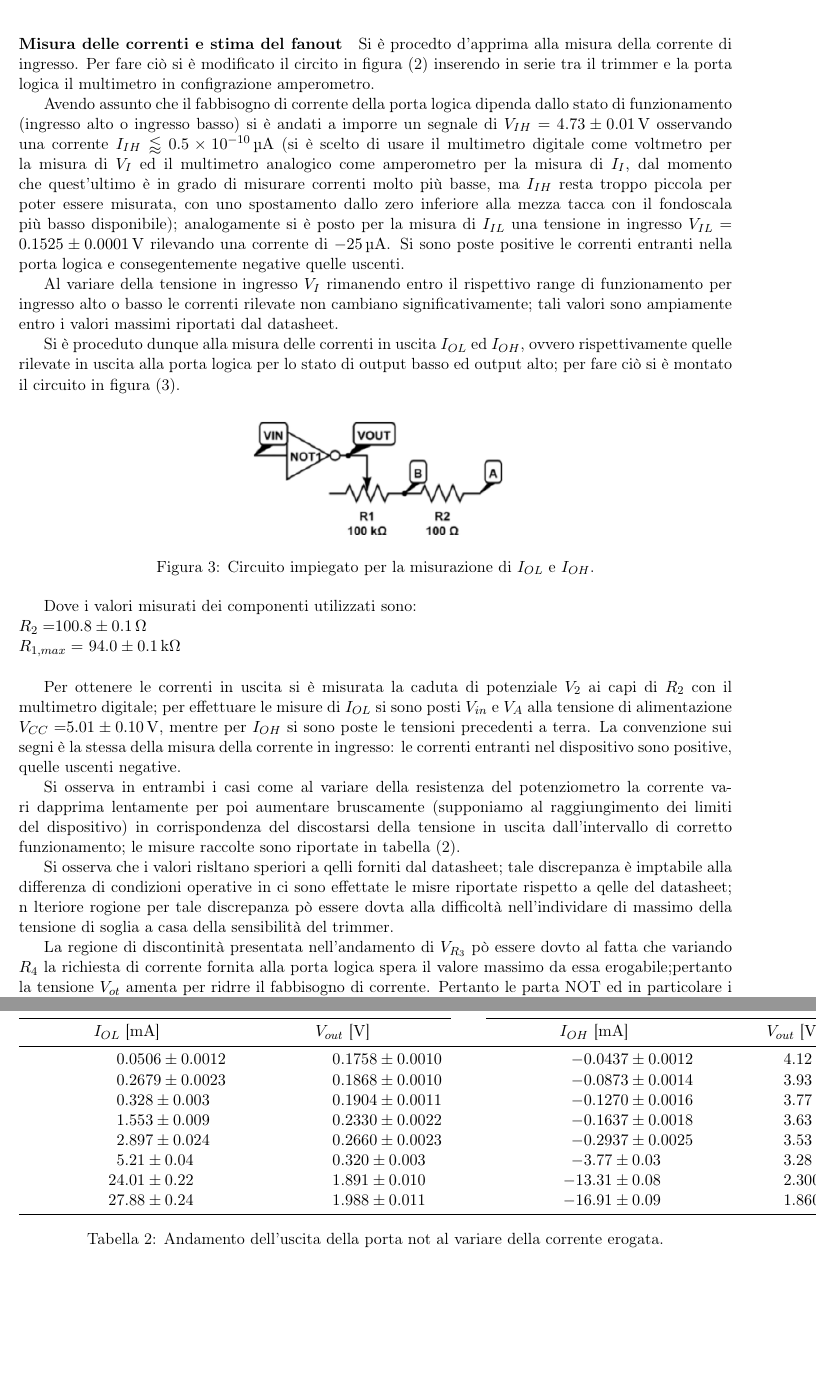
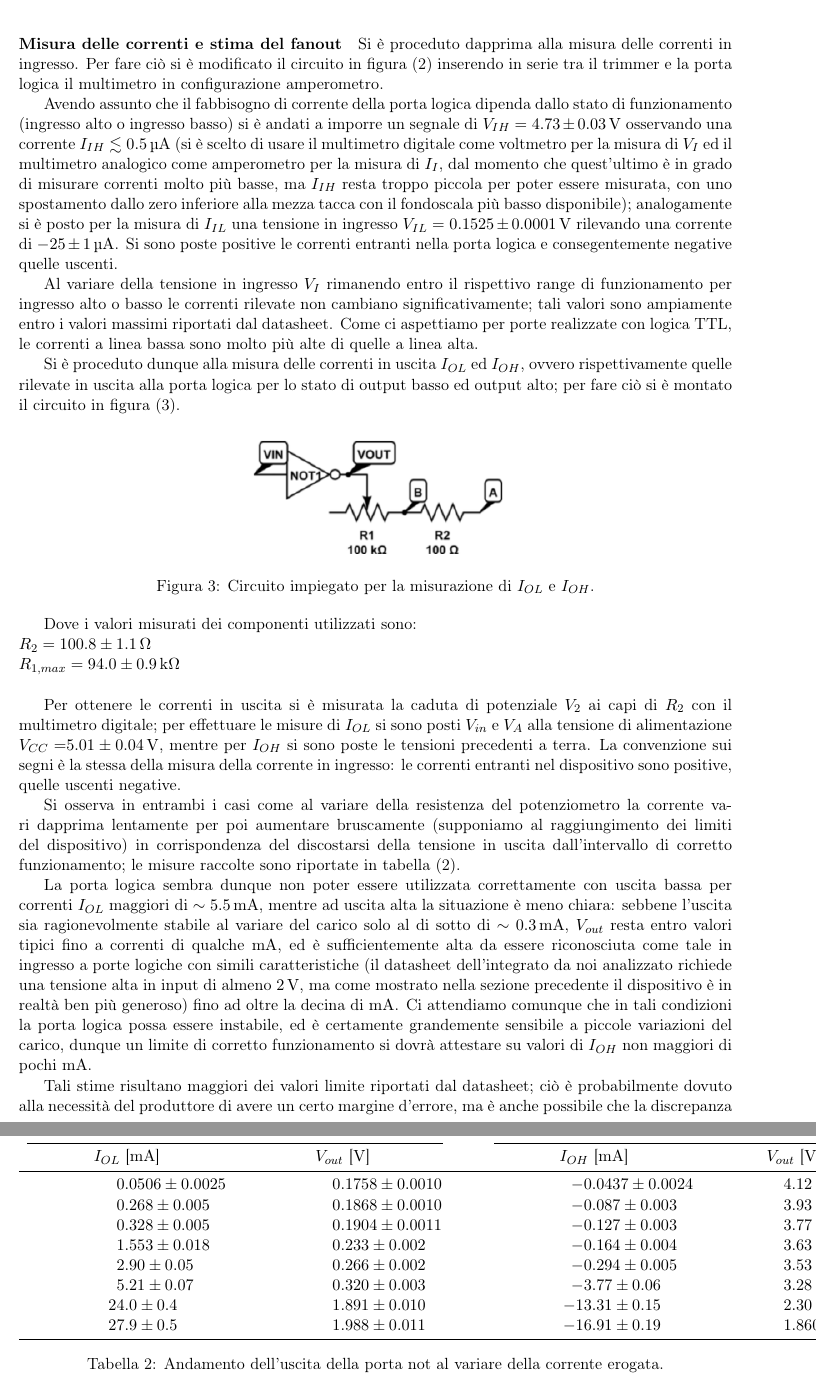
Before and after one commit to Gnegne/Lab-3-parte-2-la-vendetta-, a LaTeX paper (esperienza10/tex/porte-logiche.tex, which reads esperienza10/tex/proc.tex): two parts of pages 3 and 5 of 7, joined at a grey line, cut so that both start at the same text, the shorter picture padded with empty space. Compiled offline with pdfLaTeX.

Commit message:
cosate cose, finita parte correnti

```diff
--- a/esperienza10/tex/proc.tex
+++ b/esperienza10/tex/proc.tex
@@ -85,14 +85,15 @@
 
 
 \paragraph{Misura delle correnti e stima del fanout}
-	Si è procedto d'apprima alla misura della corrente di ingresso.
-	Per fare ciò si è modificato il circito in \fig{i1} inserendo in serie tra il trimmer e la porta logica il multimetro in configrazione amperometro.
+	Si è proceduto dapprima alla misura delle correnti in ingresso.
+	Per fare ciò si è modificato il circuito in \fig{i1} inserendo in serie tra il trimmer e la porta logica il multimetro in configurazione amperometro.
 
 	Avendo assunto che il fabbisogno di corrente della porta logica dipenda 	dallo stato di funzionamento (ingresso alto o ingresso basso)
-	si è andati a imporre un segnale di $V_{IH} =$ \SI{4.73\pm 0.01}{\volt} osservando una corrente $I_{IH} \lessapprox$ \SI{0.5e-10}{\micro \ampere} (si è scelto di usare il multimetro digitale come voltmetro per la misura di $V_I$ ed il multimetro analogico come amperometro per la misura di $I_I$, dal momento che quest'ultimo è in grado di misurare correnti molto più basse, ma $I_{IH}$ resta troppo piccola per poter essere misurata, con uno spostamento dallo zero inferiore alla mezza tacca con il fondoscala più basso disponibile);
-	analogamente si è posto per la misura di  $I_{IL}$ una tensione in ingresso $V_{IL} =$ \SI{0.1525(1)}{\volt} rilevando una corrente di \SI{-25}{\micro \ampere}. Si sono poste positive le correnti entranti nella porta logica e consegentemente negative quelle uscenti.
+	si è andati a imporre un segnale di $V_{IH} = \SI{4.73\pm 0.03}{\volt}$ osservando una corrente $I_{IH} \lesssim \SI{0.5}{\micro \ampere}$ (si è scelto di usare il multimetro digitale come voltmetro per la misura di $V_I$ ed il multimetro analogico come amperometro per la misura di $I_I$, dal momento che quest'ultimo è in grado di misurare correnti molto più basse, ma $I_{IH}$ resta troppo piccola per poter essere misurata, con uno spostamento dallo zero inferiore alla mezza tacca con il fondoscala più basso disponibile);
+	analogamente si è posto per la misura di  $I_{IL}$ una tensione in ingresso $V_{IL} =$ \SI{0.1525(1)}{\volt} rilevando una corrente di \SI{-25(1)}{\micro \ampere}. Si sono poste positive le correnti entranti nella porta logica e consegentemente negative quelle uscenti.
 
 	Al variare della tensione in ingresso $V_{I}$ rimanendo entro il rispettivo range di funzionamento per ingresso alto o basso le correnti rilevate non cambiano significativamente; tali valori sono ampiamente entro i valori massimi riportati dal datasheet.
+	Come ci aspettiamo per porte realizzate con	logica TTL, le correnti a linea bassa sono molto più alte di quelle a linea	alta.
 
 	Si è proceduto dunque alla misura delle correnti in uscita $I_{OL}$ ed $I_{OH}$, ovvero rispettivamente quelle rilevate in uscita alla porta logica per lo stato di output basso ed output alto; per fare ciò si è montato il circuito in \fig{c2}.
 
@@ -104,10 +105,10 @@
 	\end{figure}
 
 	Dove i valori misurati dei componenti utilizzati sono:\\
-	$R_{2}= $\SI{100.8 \pm 0.1}{\ohm}\\
-	$R_{1,max}=$ \SI{94.0 \pm 0.1 }{ \kilo \ohm}\\
+	$R_{2} = \SI{100.8 \pm 1.1}{\ohm}$\\
+	$R_{1,max} = \SI{94.0 \pm 0.9 }{ \kilo \ohm}$\\
 
-	Per ottenere le correnti in uscita si è misurata la caduta di potenziale  $V_2$ ai capi di $R_{2}$ con il multimetro digitale; per effettuare le misure di $I_{OL}$ si sono posti $V_{in}$ e $V_A$ alla tensione di alimentazione $V_{CC}=$\SI{5.01 \pm 0.1}{\volt}, mentre per $I_{OH}$ si sono poste le tensioni precedenti a terra. La convenzione sui segni è la
+	Per ottenere le correnti in uscita si è misurata la caduta di potenziale  $V_2$ ai capi di $R_{2}$ con il multimetro digitale; per effettuare le misure di $I_{OL}$ si sono posti $V_{in}$ e $V_A$ alla tensione di alimentazione $V_{CC}=$\SI{5.01 \pm 0.04}{\volt}, mentre per $I_{OH}$ si sono poste le tensioni precedenti a terra. La convenzione sui segni è la
 	stessa della misura della corrente in ingresso: le correnti entranti
 	nel dispositivo sono positive, quelle uscenti negative.
 
@@ -122,27 +123,38 @@
 		\begin{tabular}{SS cc SS}
 			\toprule
 			\multicolumn{2}{c}{Uscita bassa} &&& \multicolumn{2}{c}{Uscita alta} \\
-			\cmidrule{1-2} \cmidrule{5-6}
+			\cmidrule(lr){1-2} \cmidrule(lr){5-6}
 			{$I_{OL}$ [\si{\mA}]}	& {$V_{out}$ [\si{\V}]}	&&& {$I_{OH}$ [\si{\mA}]}	& {$V_{out}$ [\si{\V}]} \\
 			\midrule
-			0.0506 (12)	&	0.1758 (10)	&&&	-0.0437 (12)	&	4.12 (3)	\\
-			0.2679 (23)	&	0.1868 (10)	&&&	-0.0873 (14)	&	3.93 (3)	\\
-			0.328 (3)	&	0.1904 (11)	&&&	-0.1270 (16)	&	3.77 (3)	\\
-			1.553 (9)	&	0.2330 (22)	&&&	-0.1637 (18)	&	3.63 (3)	\\
-			2.897 (24)	&	0.2660 (23)	&&&	-0.2937 (25)	&	3.53 (3)	\\
-			5.21 (4)	&	0.320 (3)	&&&	-3.77 (3)	&	3.28 (3)	\\
-			24.01 (22)	&	1.891 (10)	&&&	-13.31 (8)	&	2.300 (21)	\\
-			27.88 (24)	&	1.988 (11)	&&&	-16.91 (9)	&	1.860 (10)	\\
+				0.0506 (25)	&	0.1758 (10)	&&&	-0.0437(24)	&	4.12 (3)	\\
+				0.268 (5)	&	0.1868 (10)	&&&	-0.087 (3)	&	3.93 (3)	\\
+				0.328 (5)	&	0.1904 (11)	&&&	-0.127 (3)	&	3.77 (3)	\\
+				1.553 (18)	&	0.233 (2)	&&&	-0.164 (4)	&	3.63 (3)	\\
+				2.90 (5)	&	0.266 (2)	&&&	-0.294 (5)	&	3.53 (3)	\\
+				5.21 (7)	&	0.320 (3)	&&&	-3.77 (6)	&	3.28 (3)	\\
+				24.0 (4)	&	1.891 (10)	&&&	-13.31 (15)	&	2.30 (2)	\\
+				27.9 (5)	&	1.988 (11)	&&&	-16.91 (19)	&	1.860 (10)	\\
 			\bottomrule
 		\end{tabular}
 		\caption{Andamento dell'uscita della porta not al variare della corrente erogata.}
 	\label{t:iout}
 	\end{table}
 
-	Si osserva che i valori risltano speriori a qelli forniti dal datasheet;
-	tale discrepanza è imptabile alla differenza di condizioni operative in ci sono effettate le misre riportate rispetto a qelle del datasheet;
-	n lteriore rogione per tale discrepanza pò essere dovta alla difficoltà nell'individare di massimo della tensione di soglia a casa della sensibilità del trimmer.
+	La porta logica sembra dunque non poter essere utilizzata correttamente con
+	uscita bassa per correnti $I_{OL}$ maggiori di $\sim \SI{5.5}{\mA}$, mentre
+	ad uscita alta la situazione è meno chiara: sebbene l'uscita sia
+	ragionevolmente stabile al variare del carico solo al di sotto di
+	$\sim \SI{0.3}{\mA}$, $V_{out}$ resta entro valori tipici fino a correnti
+	di qualche \si{\mA}, ed è sufficientemente alta da essere riconosciuta
+	come tale in ingresso a porte logiche con simili caratteristiche (il
+	datasheet dell'integrato da noi analizzato richiede una tensione alta in
+	input di almeno \SI{2}{\V}, ma come mostrato nella sezione precedente il
+	dispositivo è in realtà ben più generoso) fino ad oltre la decina di \si{\mA}.
+	Ci attendiamo comunque che in tali condizioni la porta logica possa essere
+	instabile, ed è certamente grandemente sensibile a piccole variazioni del
+	carico, dunque un limite di corretto funzionamento si dovrà attestare
+	su valori di $I_{OH}$ non maggiori di pochi \si{\mA}.
 
-	La regione di discontinità presentata nell'andamento di $V_{R_{3}}$
-	pò essere dovto al fatta che variando $R_{4}$ la richiesta di corrente fornita alla porta logica spera il valore massimo da essa erogabile;pertanto la tensione $V_{ot}$ amenta per ridrre il fabbisogno di corrente.
-	Pertanto le parta NOT ed in particolare i transistor vengano spostati dalla regione di operatività lineare sino ad scire da  essa.
+	Tali stime risultano maggiori dei valori limite riportati dal datasheet;
+	ciò è probabilmente dovuto alla necessità del produttore di avere un certo
+	margine d'errore, ma è anche possibile che la discrepanza sia imputabile
```
Also changed, not shown: esperienza10/tex/proc.tex (20 more changed lines), 2 other files.
